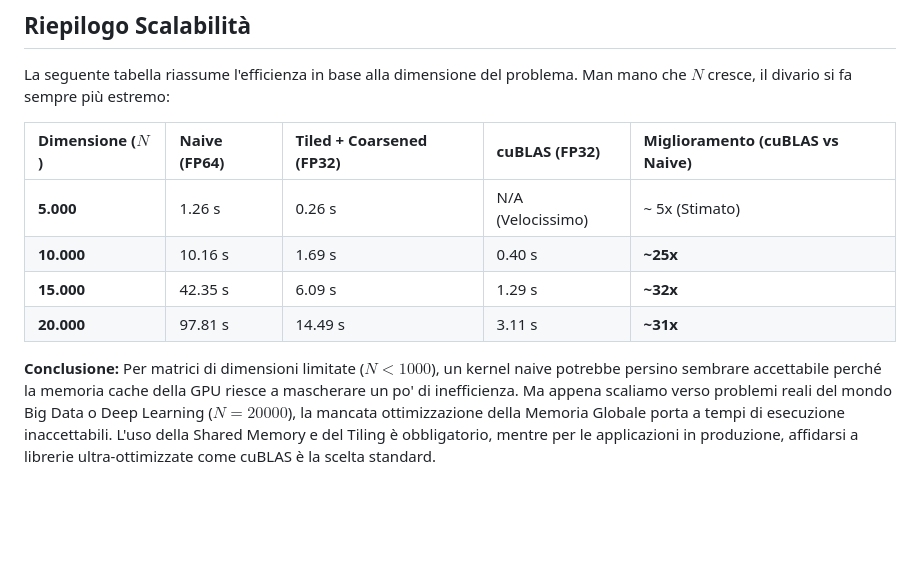
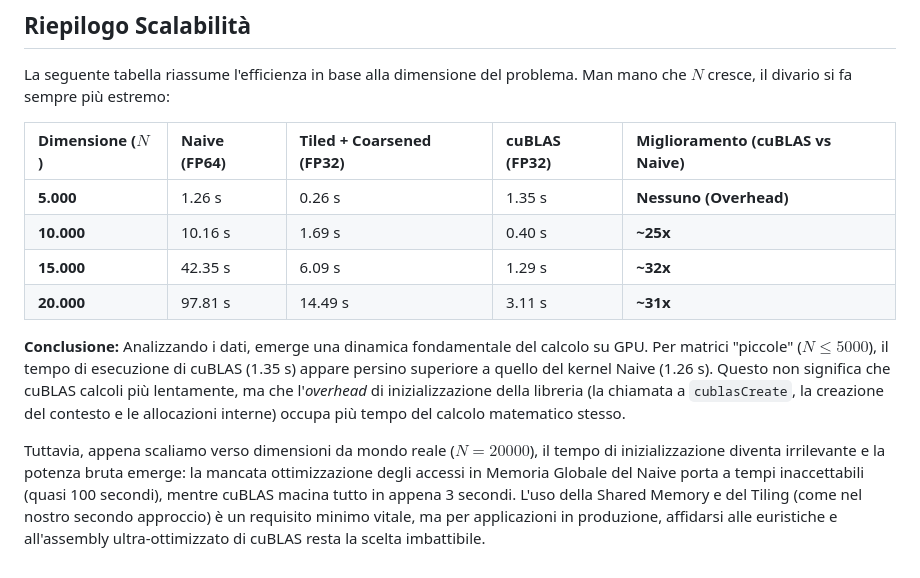
Before and after one commit to marcellino-pane-e-vino/HPC_lab, a Markdown page: CUDA/Documentazione.md, the part around the change. Drawn GitHub-style; blank space fills up the shorter version.

```diff
--- a/CUDA/Documentazione.md
+++ b/CUDA/Documentazione.md
@@ -70,9 +70,11 @@ La seguente tabella riassume l'efficienza in base alla dimensione del problema.
 
 | Dimensione ($N$) | Naive (FP64) | Tiled + Coarsened (FP32) | cuBLAS (FP32) | Miglioramento (cuBLAS vs Naive) |
 | :--- | :--- | :--- | :--- | :--- |
-| **5.000** | 1.26 s | 0.26 s | N/A (Velocissimo) | ~ 5x (Stimato) |
+| **5.000** | 1.26 s | 0.26 s | 1.35 s | **Nessuno (Overhead)** |
 | **10.000** | 10.16 s | 1.69 s | 0.40 s | **~25x** |
 | **15.000** | 42.35 s | 6.09 s | 1.29 s | **~32x** |
 | **20.000** | 97.81 s | 14.49 s | 3.11 s | **~31x** |
 
-**Conclusione:** Per matrici di dimensioni limitate ($N < 1000$), un kernel naive potrebbe persino sembrare accettabile perché la memoria cache della GPU riesce a mascherare un po' di inefficienza. Ma appena scaliamo verso problemi reali del mondo Big Data o Deep Learning ($N=20000$), la mancata ottimizzazione della Memoria Globale porta a tempi di esecuzione inaccettabili. L'uso della Shared Memory e del Tiling è obbligatorio, mentre per le applicazioni in produzione, affidarsi a librerie ultra-ottimizzate come cuBLAS è la scelta standard.
+**Conclusione:** Analizzando i dati, emerge una dinamica fondamentale del calcolo su GPU. Per matrici "piccole" ($N \le 5000$), il tempo di esecuzione di cuBLAS (1.35 s) appare persino superiore a quello del kernel Naive (1.26 s). Questo non significa che cuBLAS calcoli più lentamente, ma che l'*overhead* di inizializzazione della libreria (la chiamata a `cublasCreate`, la creazione del contesto e le allocazioni interne) occupa più tempo del calcolo matematico stesso.
+
+Tuttavia, appena scaliamo verso dimensioni da mondo reale ($N=20000$), il tempo di inizializzazione diventa irrilevante e la potenza bruta emerge: la mancata ottimizzazione degli accessi in Memoria Globale del Naive porta a tempi inaccettabili (quasi 100 secondi), mentre cuBLAS macina tutto in appena 3 secondi. L'uso della Shared Memory e del Tiling (come nel nostro secondo approccio) è un requisito minimo vitale, ma per applicazioni in produzione, affidarsi alle euristiche e all'assembly ultra-ottimizzato di cuBLAS resta la scelta imbattibile.
```
